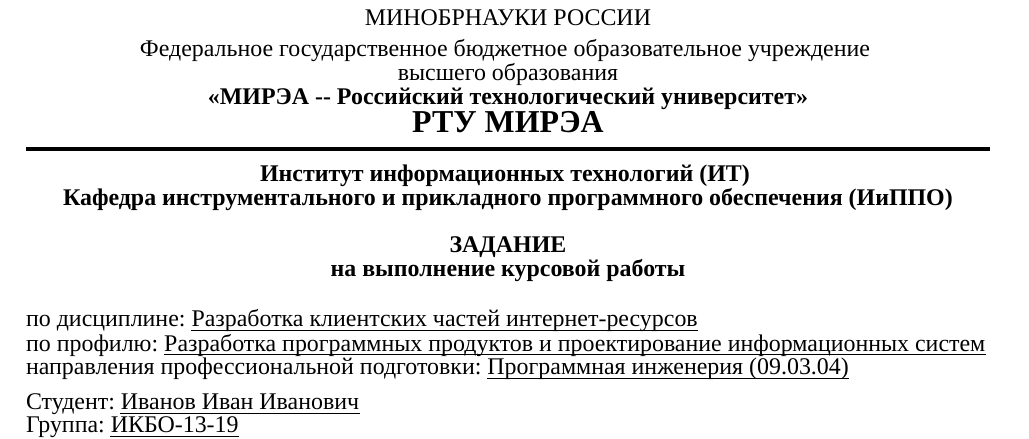
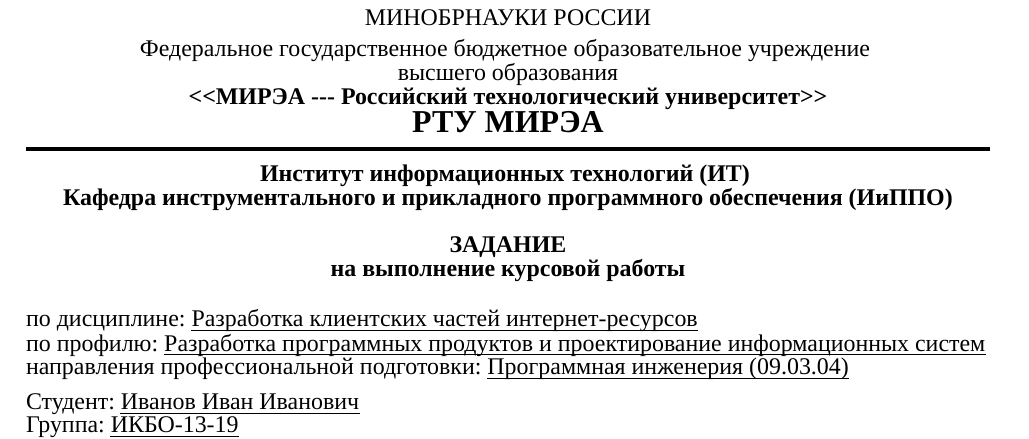
Before and after one commit to mirea-ninja/Latex-Template-for-Report-Diploma-Thesis, a LaTeX document (ИИТ/TitlePages/tasklist.tex): part of the page, cut so that both start at the same text. Compiled offline with XeLaTeX; a missing font is replaced by an installed copy or a similar font.

Commit message:
Change university, department name

```diff
--- a/ИИТ/TitlePages/tasklist.tex
+++ b/ИИТ/TitlePages/tasklist.tex
@@ -27,7 +27,7 @@
 
 высшего образования
 
-\textbf{«МИРЭА -- Российский технологический университет»}
+\textbf{<<МИРЭА~--- Российский технологический университет>>}
 
 \fontsize{16pt}{1.08}\selectfont
 \textbf{РТУ МИРЭА}
@@ -39,7 +39,7 @@
 \textbf{Институт информационных технологий (ИТ)}
 \setlength{\parskip}{0pt}
 
-\textbf{Кафедра инструментального и прикладного программного обеспечения (ИиППО)}
+\textbf{Кафедра инструментального и~прикладного программного обеспечения (ИиППО)}
 
 \bigskip
 \textbf{ЗАДАНИЕ}
```
Also changed, not shown: ИИТ/TitlePages/test_examination_form.tex (+2 -2 lines).
